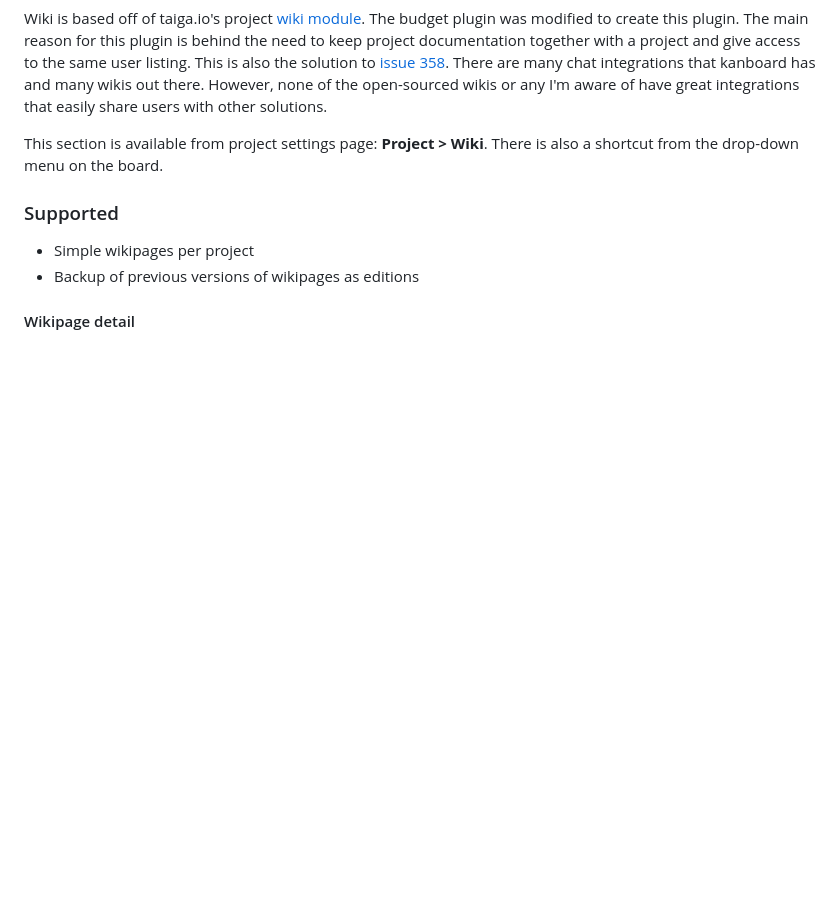
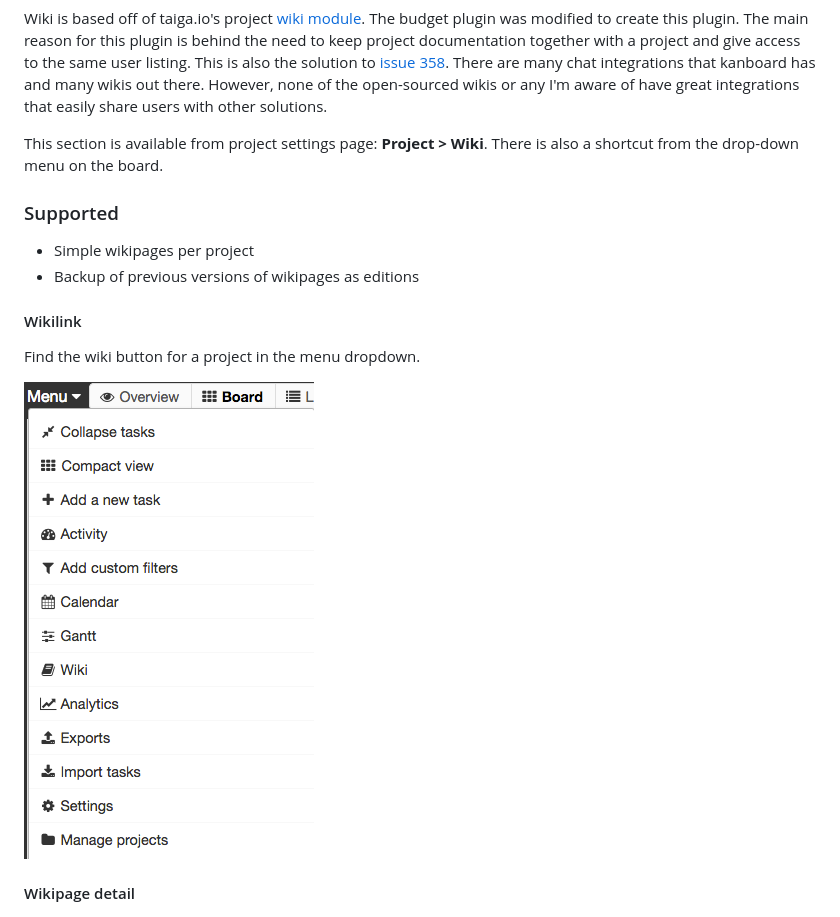
Before and after one commit to funktechno/kanboard-plugin-wiki, a Markdown page: README.md, the part around the change. Drawn GitHub-style; pictures changed too: Asset/images/kanboard-wiki-link.png (added); blank space fills up the shorter version.

Commit message:
image for wiki link

```diff
--- a/README.md
+++ b/README.md
@@ -44,6 +44,12 @@ This section is available from project settings page: **Project > Wiki**. There
 * Simple wikipages per project
 * Backup of previous versions of wikipages as editions
 
+#### Wikilink
+
+Find the wiki button for a project in the menu dropdown.
+
+![Wiki link](https://github.com/funktechno/kanboard-plugin-wiki/blob/master/Asset/images/kanboard-wiki-link.png)
+
 #### Wikipage detail
 
 ![Wikipage detail](https://github.com/funktechno/kanboard-plugin-wiki/blob/master/Asset/images/wikipage.png)
```
